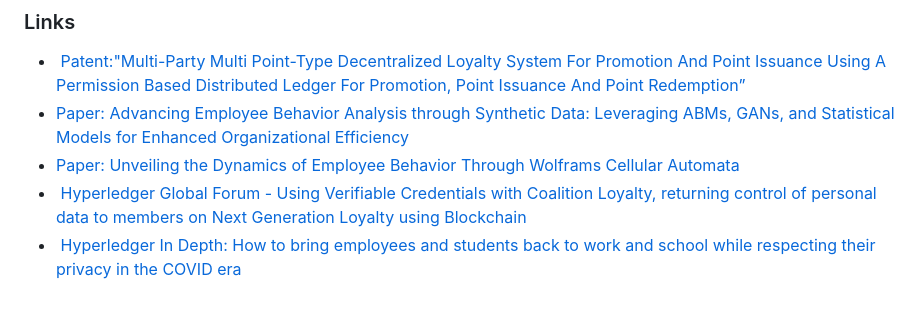
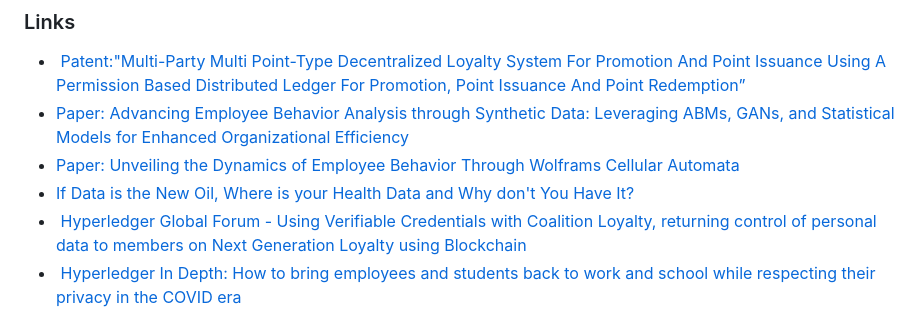
Before and after one commit to maheshbalan/maheshbalan.github.io, a Markdown page: README.md, the part around the change. Rendered like a GitHub page.

Commit message:
Update README.md
Add link to new blog.

```diff
--- a/README.md
+++ b/README.md
@@ -32,6 +32,7 @@ Technical Systems Specialist for Phoenix Police Department
 *    [Patent:"Multi-Party Multi Point-Type Decentralized Loyalty System For Promotion And Point Issuance Using A Permission Based Distributed Ledger For Promotion, Point Issuance And Point Redemption”](https://patents.google.com/patent/US11854038B1/en?oq=11854038)
 *   [Paper: Advancing Employee Behavior Analysis through Synthetic Data: Leveraging ABMs, GANs, and Statistical Models for Enhanced Organizational Efficiency](https://doi.org/10.48550/arXiv.2409.14197)
 *   [Paper: Unveiling the Dynamics of Employee Behavior Through Wolframs Cellular Automata](https://doi.org/10.48550/arXiv.2407.09581)
+*   [If Data is the New Oil, Where is your Health Data and Why don't You Have It?](https://www.pocketcred.com/post/if-data-is-the-new-oil-where-is-your-health-data-and-why-don-t-you-have-it)
 *    [Hyperledger Global Forum - Using Verifiable Credentials with Coalition Loyalty, returning control of personal data to members on Next Generation Loyalty using Blockchain](https://youtu.be/u5MnHfyEz9E)
 *    [Hyperledger In Depth: How to bring employees and students back to work and school while respecting their privacy in the COVID era](https://youtu.be/ZLwPNX3cBnE)
 *    [Hyperledger LFPH presentation on Verifiable Credentials](https://bit.ly/3qDK07I)
```
